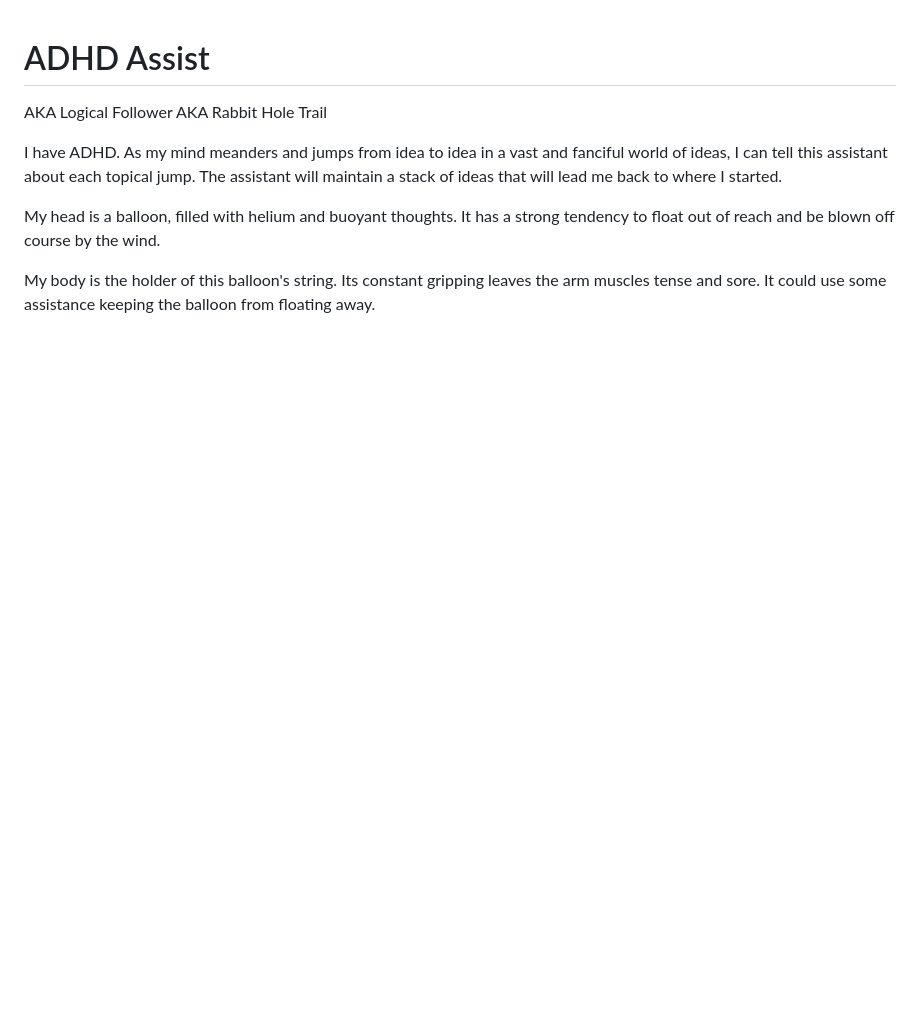
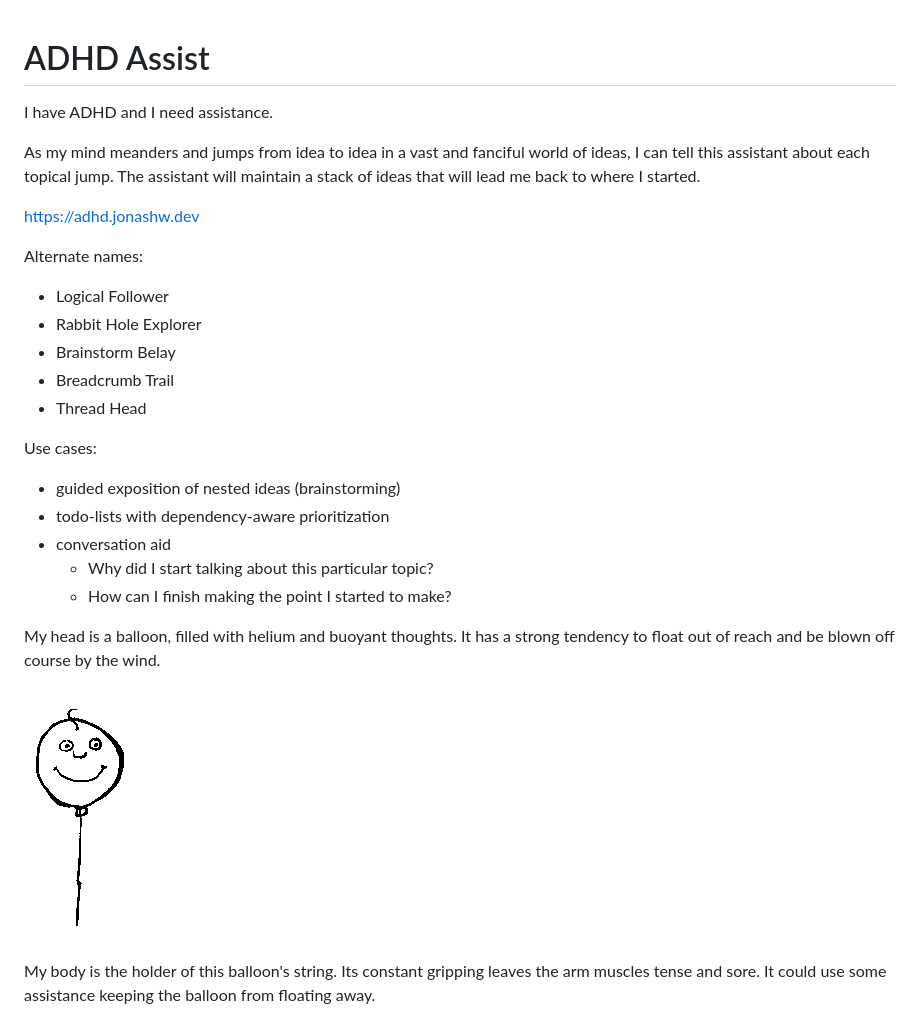
Before and after one commit to jonashw/adhd-assistant, a Markdown page: README.md, the part around the change. Rendered like a GitHub page; pictures changed too: README_files/balloon-head.png (added); blank space fills up the shorter version.

Commit message:
update README; simplify home page

```diff
--- a/README.md
+++ b/README.md
@@ -1,13 +1,34 @@
 # ADHD Assist
 
-AKA Logical Follower AKA Rabbit Hole Trail
+I have ADHD and I need assistance.
 
-I have ADHD. As my mind meanders and jumps from idea to idea in a
+As my mind meanders and jumps from idea to idea in a
 vast and fanciful world of ideas, I can tell this assistant about
 each topical jump. The assistant will maintain a stack of ideas that will
 lead me back to where I started.
 
+https://adhd.jonashw.dev
+
+Alternate names:
+
+- Logical Follower
+- Rabbit Hole Explorer
+- Brainstorm Belay
+- Breadcrumb Trail
+- Thread Head
+
+Use cases:
+
+- guided exposition of nested ideas (brainstorming)
+- todo-lists with dependency-aware prioritization
+- conversation aid
+  - Why did I start talking about this particular topic?
+  - How can I finish making the point I started to make?
+
+
 My head is a balloon, filled with helium and buoyant thoughts. It has a strong tendency to float out of reach and be blown off course by the wind.
+
+![balloon head](README_files/balloon-head.png)
 
 My body is the holder of this balloon's string.  Its constant gripping leaves the arm muscles tense and sore.  It could use some assistance keeping the balloon from floating away.
 
```
Also changed, not shown: README_files/balloon-head-goofy.png (added), 1 other file.
